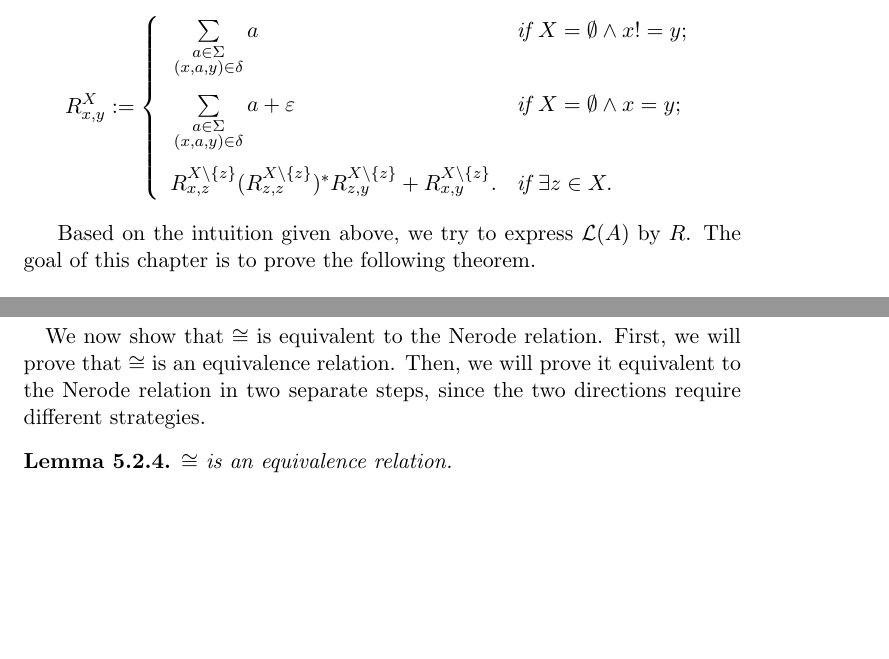
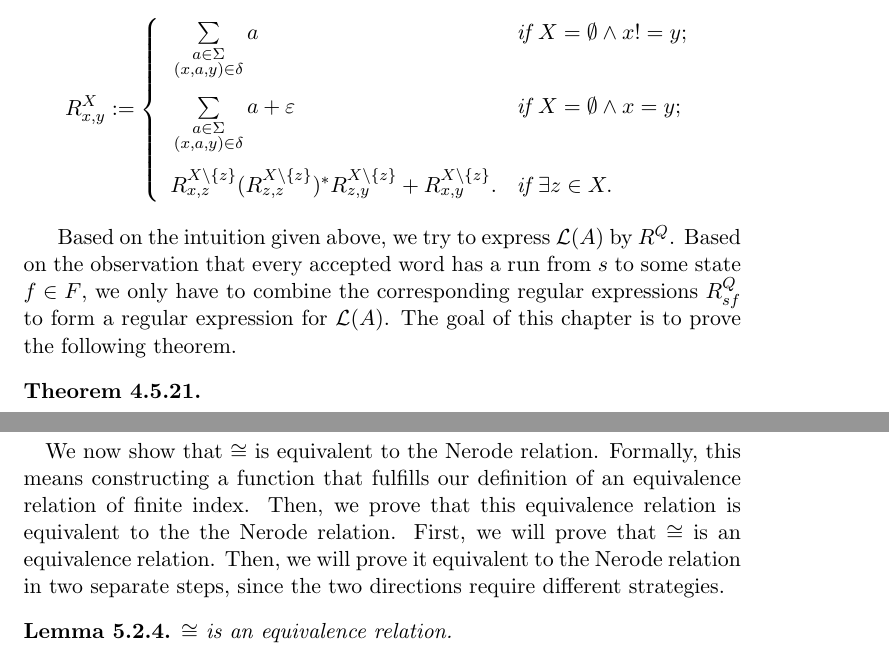
Before and after one commit to Janno/Bachelor-Thesis, a LaTeX thesis (thesis/thesis.tex, which reads thesis/chpt_MN.tex, thesis/chpt_fa.tex): two parts of pages 28 and 34 of 44, joined at a grey line, cut so that both start at the same text, the shorter picture padded with empty space. The pictures show the PDF file thesis/thesis.pdf that the author committed with the source.

Commit message:
details; pdfs

```diff
--- a/thesis/chpt_MN.tex
+++ b/thesis/chpt_MN.tex
@@ -310,6 +310,9 @@ We write \textit{\textbf{equiv}} for the complement of \textit{distinct} and den
 
 \paragraph{}
 We now show that $\cong$ is equivalent to the Nerode relation.
+Formally, this means constructing a function that fulfills our definition
+of an equivalence relation of finite index.
+Then, we prove that this equivalence relation is equivalent to the the Nerode relation.
 First, we will prove that $\cong$ is an equivalence relation.
 Then, we will prove it equivalent to the Nerode relation in two separate steps,
 since the two directions require different strategies.
--- a/thesis/chpt_fa.tex
+++ b/thesis/chpt_fa.tex
@@ -739,5 +740,11 @@ If $\sigma$ does not pass through $z$, it is covered by the regular expression f
     \end{equation*}
 \end{definition}
 
-Based on the intuition given above, we try to express $\lang{A}$ by $R$.
+Based on the intuition given above, we try to express $\lang{A}$ by $R^Q$.
+Based on the observation that every accepted word has a run from $s$ to some state $f \in F$,
+we only have to combine the corresponding regular expressions $R^Q_{sf}$ to form a regular expression for $\lang{A}$.
 The goal of this chapter is to prove the following theorem.
+
+\begin{theorem}
+    \label{R_L}
+\end{theorem}
```
Also changed, not shown: thesis/chapters/chpt_MN.pdf, thesis/chapters/chpt_fa.pdf, thesis/thesis.pdf, thesis/chpt_fa.tex (11 more changed lines).
